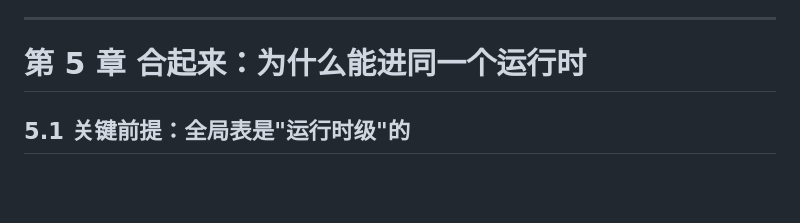
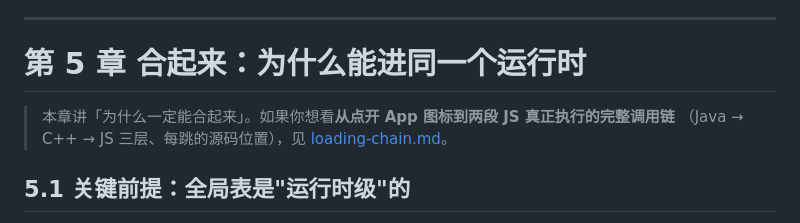
Before and after one commit to wangguotai/andriod-interview, a Markdown page: rn-bundle-split/docs/rn-bundle-primer.md, the part around the change. GitHub-like rendering; blank space fills up the shorter version.

```diff
--- a/rn-bundle-split/docs/rn-bundle-primer.md
+++ b/rn-bundle-split/docs/rn-bundle-primer.md
@@ -366,6 +366,9 @@ base 构建时会产出一份 **mapping**，本质是一张对照表：
 
 # 第 5 章 合起来：为什么能进同一个运行时
 
+> 本章讲「为什么一定能合起来」。如果你想看**从点开 App 图标到两段 JS 真正执行的完整调用链**
+> （Java → C++ → JS 三层、每跳的源码位置），见 [loading-chain.md](./loading-chain.md)。
+
 ## 5.1 关键前提：全局表是"运行时级"的
 
 第 2 章说过，`modules` 表是 prelude 里的一个 `var r = new Map()`。
```
Also changed, not shown: rn-bundle-split/docs/loading-chain.md (added, +548 -0 lines).
